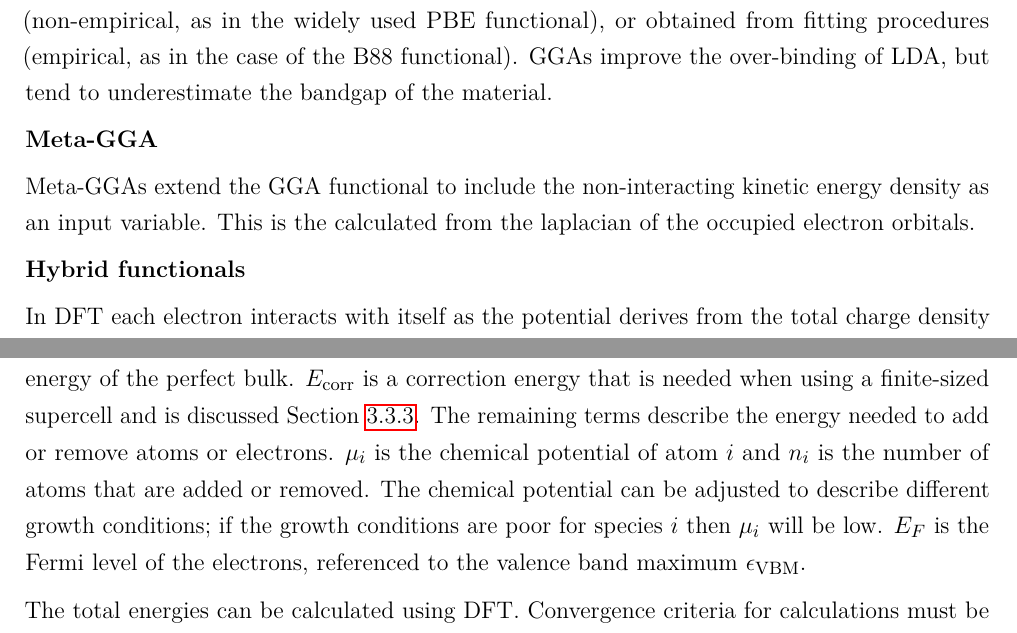
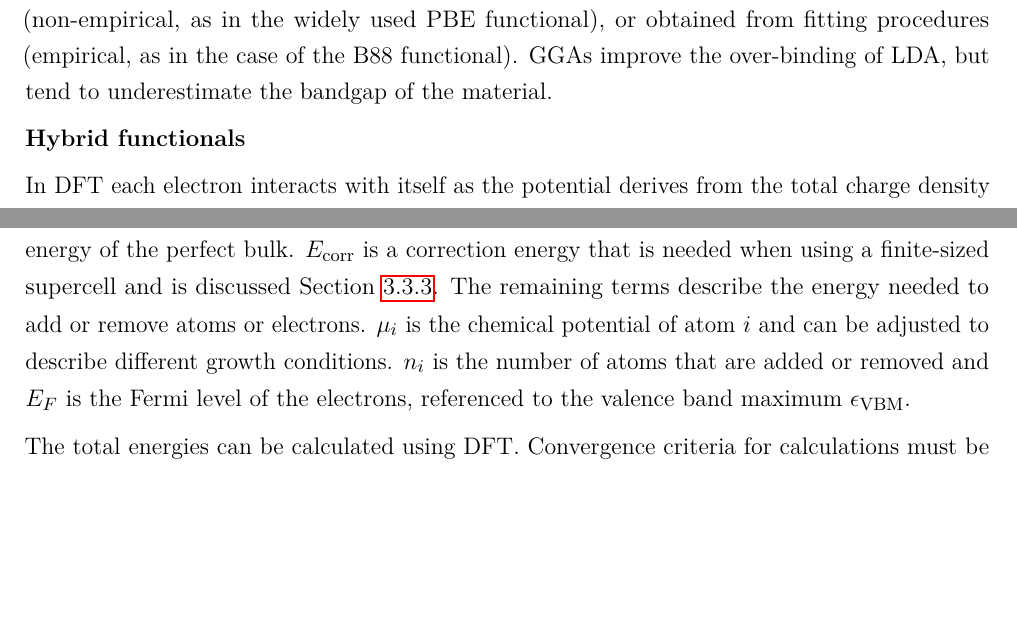
Before and after one commit to lucydot/PhD_thesis, a LaTeX thesis (Main.tex, which reads text/ch3-methods.tex): two parts of pages 55 and 63 of 155, joined at a grey line, cut so that both start at the same text, the shorter picture padded with empty space. Compiled offline with pdfLaTeX.

Commit message:
fix ch3 corrections p.50, p.53 and p.61

```diff
--- a/text/ch3-methods.tex
+++ b/text/ch3-methods.tex
@@ -123,11 +123,6 @@ Strictly, the LDA should only be used for slowly varying densities, however it h
 \textbf{Generalised Gradient Approximation}
 
 At the next level of theory, two variables are used to determine the exchange-correlation energy: electron density and the density gradient. Due to their dependence on the GGA functionals are semi-local. The parameters of GGA functionals can be derived from physical constraints (non-empirical, as in the widely used PBE functional), or obtained from fitting procedures (empirical, as in the case of the B88 functional). GGAs improve the over-binding of LDA, but tend to underestimate the bandgap of the material.
-
-
-\textbf{Meta-GGA}
-
-Meta-GGAs extend the GGA functional to include the non-interacting kinetic energy density as an input variable. This is the calculated from the laplacian of the occupied electron orbitals.
 
 
 \textbf{Hybrid functionals}
@@ -325,9 +320,8 @@ E_\mathrm{f}(q) = E_\mathrm{d}(q) - E_\mathrm{b} - \sum_i \mu_i n_i + q(\epsilon
 where $E_\mathrm{d}(q)$ is the total energy of the supercell with a defect of charge $q$ and $E_\mathrm{b}$ is the total energy of the perfect bulk.
 $E_\mathrm{corr}$ is a correction energy that is needed when using a finite-sized supercell and is discussed Section \ref{corrections}.
 The remaining terms describe the energy needed to add or remove atoms or electrons.
-$\mu_i$ is the chemical potential of atom $i$ and $n_i$ is the number of atoms that are added or removed.
-The chemical potential can be adjusted to describe different growth conditions; if the growth conditions are poor for species $i$ then $\mu_i$ will be low.
-$E_F$ is the Fermi level of the electrons, referenced to the valence band maximum $\epsilon_\mathrm{VBM}$.
+$\mu_i$ is the chemical potential of atom $i$ and can be adjusted to describe different growth conditions.
+$n_i$ is the number of atoms that are added or removed and $E_F$ is the Fermi level of the electrons, referenced to the valence band maximum $\epsilon_\mathrm{VBM}$.
 
 The total energies can be calculated using DFT. Convergence criteria for calculations must be tight as, due to the exponential dependence of defect concentration on formation energy, small errors in the energy difference can lead to large errors in the defect concentration.
 
```
Also changed, not shown: figures/ch3/decouple.png.
